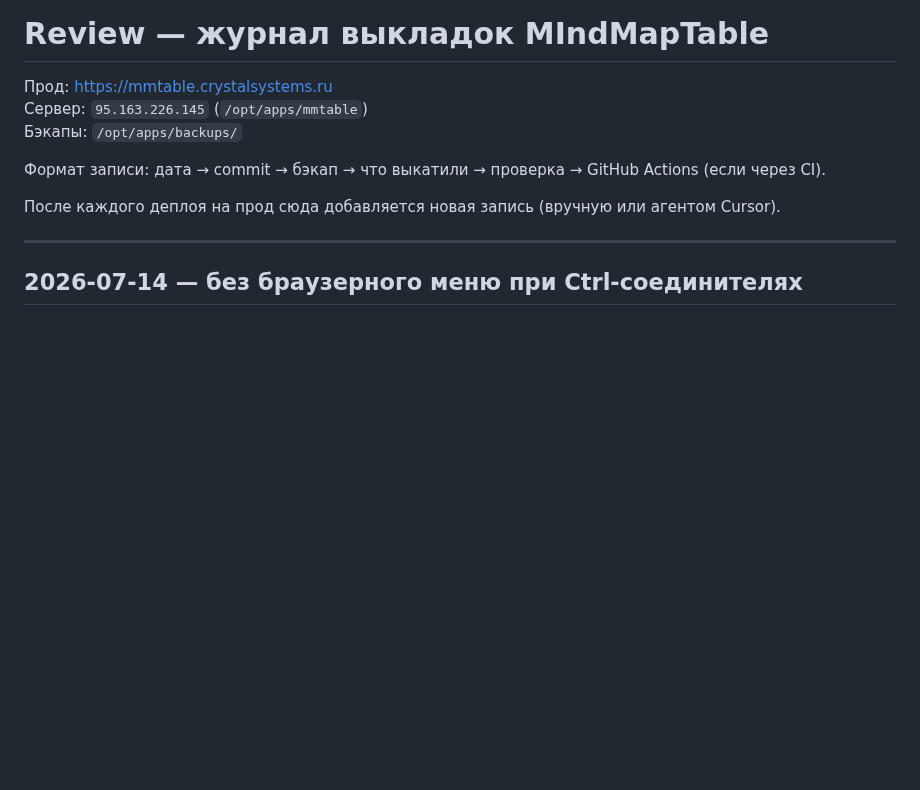
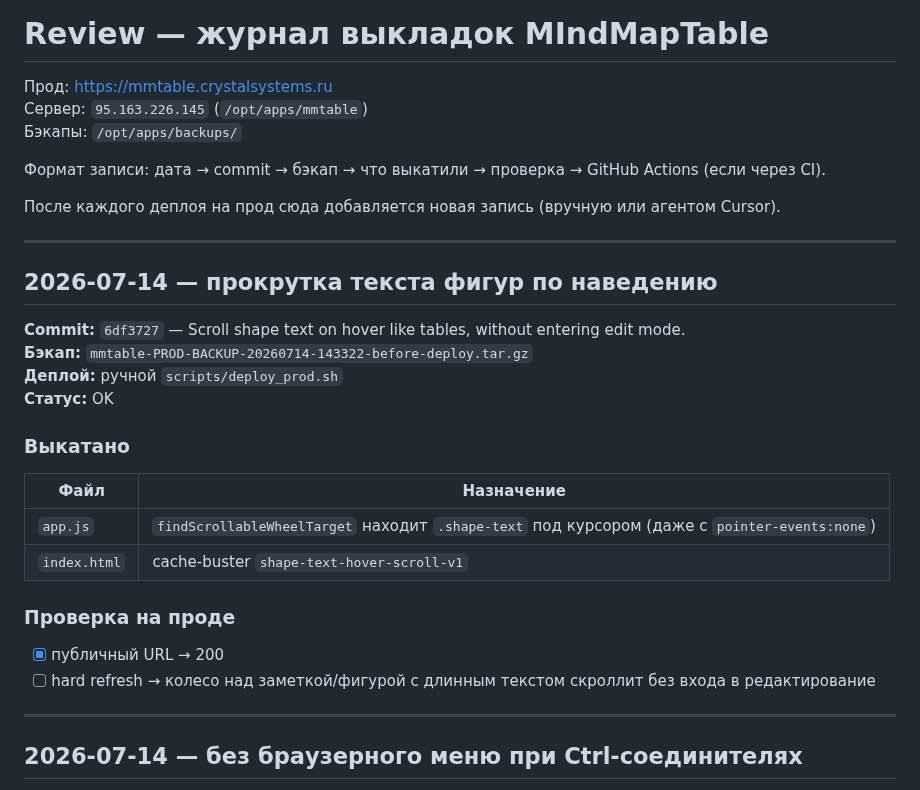
Before and after one commit to skitoand/mmtables, a Markdown page: REVIEW.md, the part around the change. GitHub-like rendering; blank space fills up the shorter version.

Commit message:
Document production deploy 2026-07-14 for shape text hover scroll.
Co-authored-by: Cursor <cursoragent@cursor.com>

```diff
--- a/REVIEW.md
+++ b/REVIEW.md
@@ -7,6 +7,27 @@
 Формат записи: дата → commit → бэкап → что выкатили → проверка → GitHub Actions (если через CI).
 
 После каждого деплоя на прод сюда добавляется новая запись (вручную или агентом Cursor).
+
+---
+
+## 2026-07-14 — прокрутка текста фигур по наведению
+
+**Commit:** `6df3727` — Scroll shape text on hover like tables, without entering edit mode.
+**Бэкап:** `mmtable-PROD-BACKUP-20260714-143322-before-deploy.tar.gz`
+**Деплой:** ручной `scripts/deploy_prod.sh`
+**Статус:** OK
+
+### Выкатано
+
+| Файл | Назначение |
+|------|------------|
+| `app.js` | `findScrollableWheelTarget` находит `.shape-text` под курсором (даже с `pointer-events:none`) |
+| `index.html` | cache-buster `shape-text-hover-scroll-v1` |
+
+### Проверка на проде
+
+- [x] публичный URL → 200
+- [ ] hard refresh → колесо над заметкой/фигурой с длинным текстом скроллит без входа в редактирование
 
 ---
 
```
